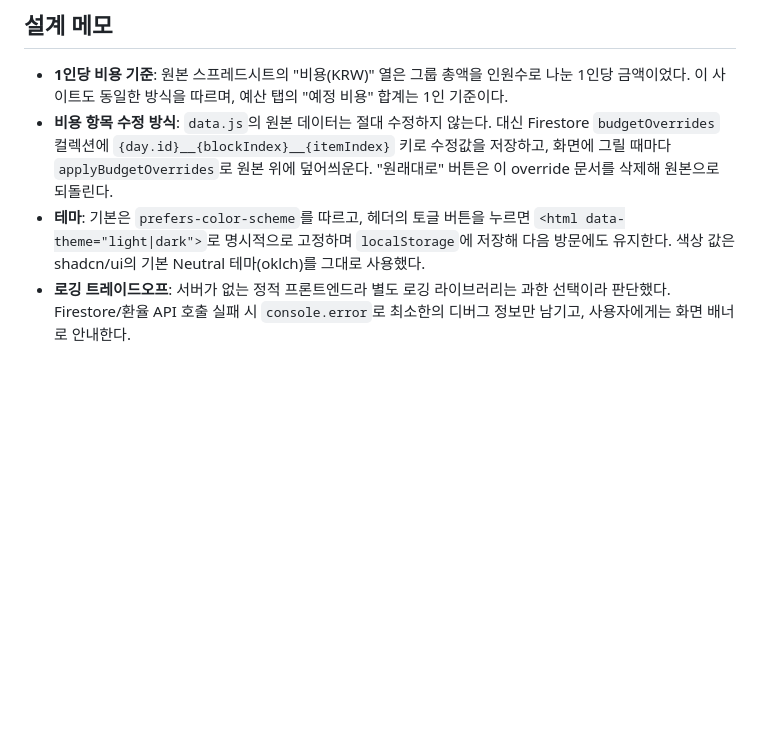
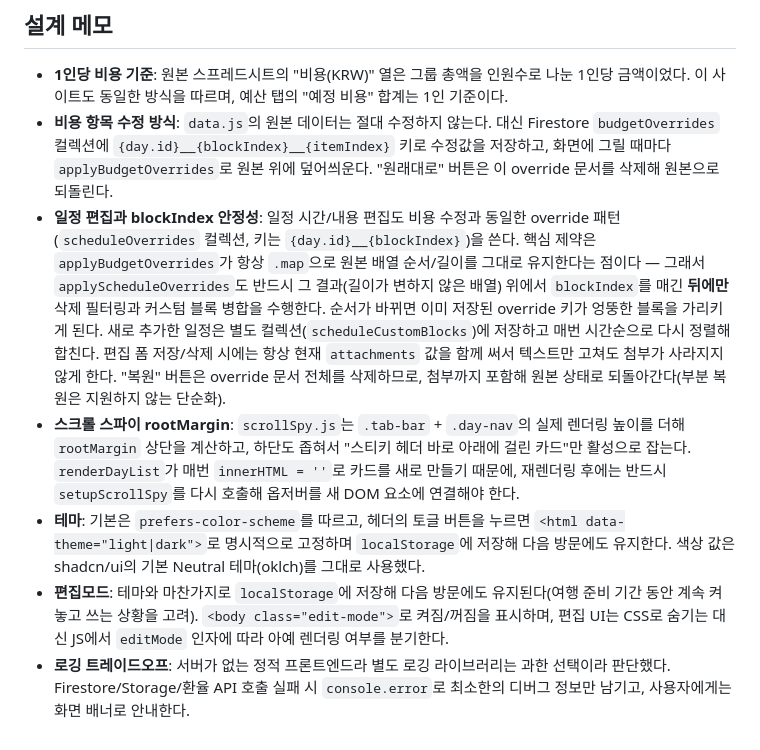
Before and after one commit to eunjii-kim/europe-plan-2026, a Markdown page: EXPLAIN.md, the part around one of its changes. GitHub-like rendering; blank space fills up the shorter version.

```diff
--- a/EXPLAIN.md
+++ b/EXPLAIN.md
@@ -39,5 +51,8 @@ index.html
 
 - **1인당 비용 기준**: 원본 스프레드시트의 "비용(KRW)" 열은 그룹 총액을 인원수로 나눈 1인당 금액이었다. 이 사이트도 동일한 방식을 따르며, 예산 탭의 "예정 비용" 합계는 1인 기준이다.
 - **비용 항목 수정 방식**: `data.js`의 원본 데이터는 절대 수정하지 않는다. 대신 Firestore `budgetOverrides` 컬렉션에 `{day.id}__{blockIndex}__{itemIndex}` 키로 수정값을 저장하고, 화면에 그릴 때마다 `applyBudgetOverrides`로 원본 위에 덮어씌운다. "원래대로" 버튼은 이 override 문서를 삭제해 원본으로 되돌린다.
+- **일정 편집과 blockIndex 안정성**: 일정 시간/내용 편집도 비용 수정과 동일한 override 패턴(`scheduleOverrides` 컬렉션, 키는 `{day.id}__{blockIndex}`)을 쓴다. 핵심 제약은 `applyBudgetOverrides`가 항상 `.map`으로 원본 배열 순서/길이를 그대로 유지한다는 점이다 — 그래서 `applyScheduleOverrides`도 반드시 그 결과(길이가 변하지 않은 배열) 위에서 `blockIndex`를 매긴 **뒤에만** 삭제 필터링과 커스텀 블록 병합을 수행한다. 순서가 바뀌면 이미 저장된 override 키가 엉뚱한 블록을 가리키게 된다. 새로 추가한 일정은 별도 컬렉션(`scheduleCustomBlocks`)에 저장하고 매번 시간순으로 다시 정렬해 합친다. 편집 폼 저장/삭제 시에는 항상 현재 `attachments` 값을 함께 써서 텍스트만 고쳐도 첨부가 사라지지 않게 한다. "복원" 버튼은 override 문서 전체를 삭제하므로, 첨부까지 포함해 원본 상태로 되돌아간다(부분 복원은 지원하지 않는 단순화).
+- **스크롤 스파이 rootMargin**: `scrollSpy.js`는 `.tab-bar` + `.day-nav`의 실제 렌더링 높이를 더해 `rootMargin` 상단을 계산하고, 하단도 좁혀서 "스티키 헤더 바로 아래에 걸린 카드"만 활성으로 잡는다. `renderDayList`가 매번 `innerHTML = ''`로 카드를 새로 만들기 때문에, 재렌더링 후에는 반드시 `setupScrollSpy`를 다시 호출해 옵저버를 새 DOM 요소에 연결해야 한다.
 - **테마**: 기본은 `prefers-color-scheme`를 따르고, 헤더의 토글 버튼을 누르면 `<html data-theme="light|dark">`로 명시적으로 고정하며 `localStorage`에 저장해 다음 방문에도 유지한다. 색상 값은 shadcn/ui의 기본 Neutral 테마(oklch)를 그대로 사용했다.
-- **로깅 트레이드오프**: 서버가 없는 정적 프론트엔드라 별도 로깅 라이브러리는 과한 선택이라 판단했다. Firestore/환율 API 호출 실패 시 `console.error`로 최소한의 디버그 정보만 남기고, 사용자에게는 화면 배너로 안내한다.
+- **편집모드**: 테마와 마찬가지로 `localStorage`에 저장해 다음 방문에도 유지된다(여행 준비 기간 동안 계속 켜놓고 쓰는 상황을 고려). `<body class="edit-mode">`로 켜짐/꺼짐을 표시하며, 편집 UI는 CSS로 숨기는 대신 JS에서 `editMode` 인자에 따라 아예 렌더링 여부를 분기한다.
+- **로깅 트레이드오프**: 서버가 없는 정적 프론트엔드라 별도 로깅 라이브러리는 과한 선택이라 판단했다. Firestore/Storage/환율 API 호출 실패 시 `console.error`로 최소한의 디버그 정보만 남기고, 사용자에게는 화면 배너로 안내한다.
```
Also changed, not shown: other parts of EXPLAIN.md (+19 -7 lines).
